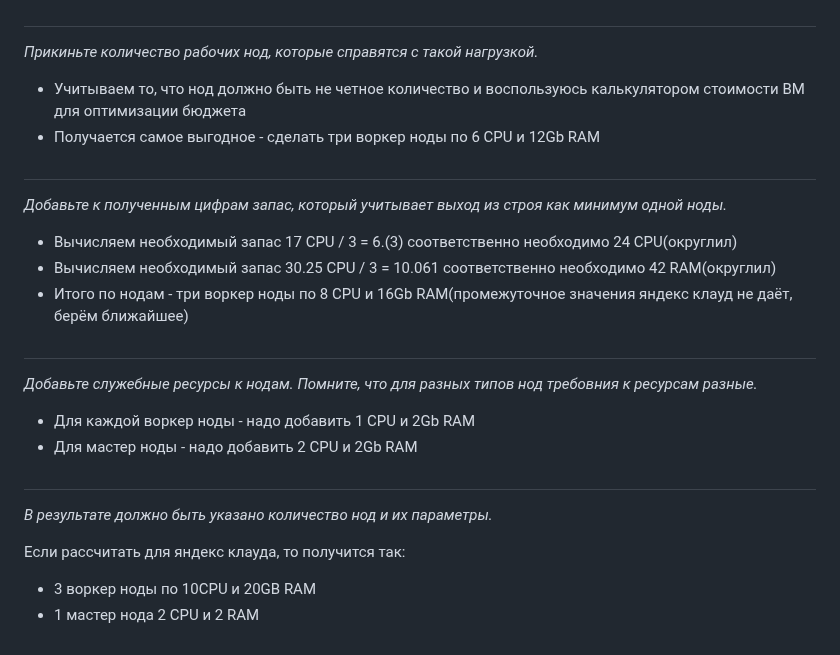
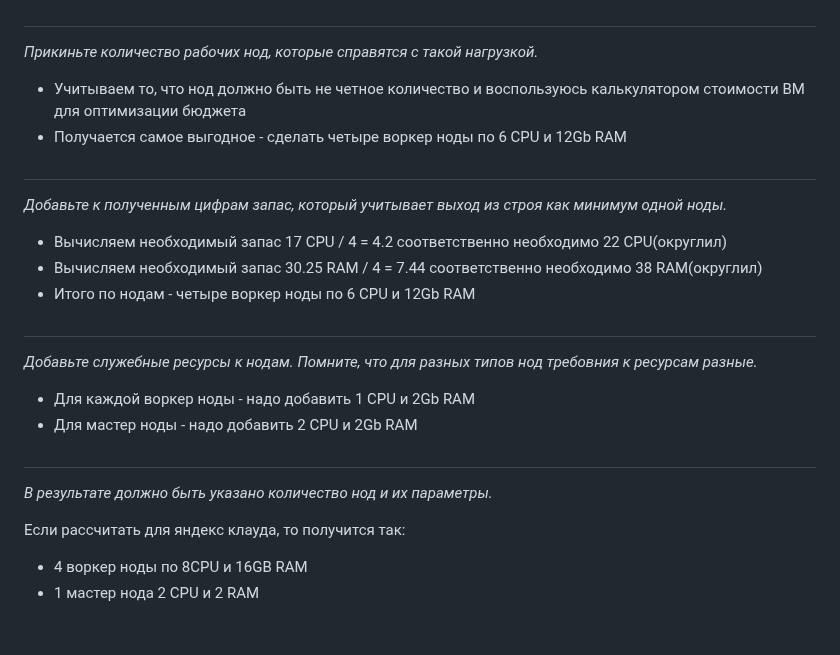
Before and after one commit to dm-chv/devops-netology, a Markdown page: 13-adminkub-01.md, the part around the change. Rendered like a GitHub page.

Commit message:
13-adminkube-01

```diff
--- a/13-adminkub-01.md
+++ b/13-adminkub-01.md
@@ -29,15 +29,15 @@
 <i>Прикиньте количество рабочих нод, которые справятся с такой нагрузкой.</i>
 
 * Учитываем то, что нод должно быть не четное количество и воспользуюсь калькулятором стоимости ВМ для оптимизации бюджета
-* Получается самое выгодное - сделать три воркер ноды по 6 CPU и 12Gb RAM
+* Получается самое выгодное - сделать четыре воркер ноды по 6 CPU и 12Gb RAM
 
 #
 
 <i>Добавьте к полученным цифрам запас, который учитывает выход из строя как минимум одной ноды.</i>
 
-*  Вычисляем необходимый запас 17 CPU / 3 = 6.(3) соответственно необходимо 24 CPU(округлил)
-*  Вычисляем необходимый запас 30.25 CPU / 3 = 10.061 соответственно необходимо 42 RAM(округлил)
-*  Итого по нодам - три воркер ноды по 8 CPU и 16Gb RAM(промежуточное значения яндекс клауд не даёт, берём ближайшее)
+*  Вычисляем необходимый запас 17 CPU / 4 = 4.2 соответственно необходимо 22 CPU(округлил)
+*  Вычисляем необходимый запас 30.25 RAM / 4 = 7.44 соответственно необходимо 38 RAM(округлил)
+*  Итого по нодам - четыре воркер ноды по 6 CPU и 12Gb RAM
 
 #
 
@@ -52,5 +52,5 @@
 
 Если рассчитать для яндекс клауда, то получится так:
 
-* 3 воркер ноды по 10CPU и 20GB RAM
+* 4 воркер ноды по 8CPU и 16GB RAM
 * 1 мастер нода 2 CPU и 2 RAM
```
